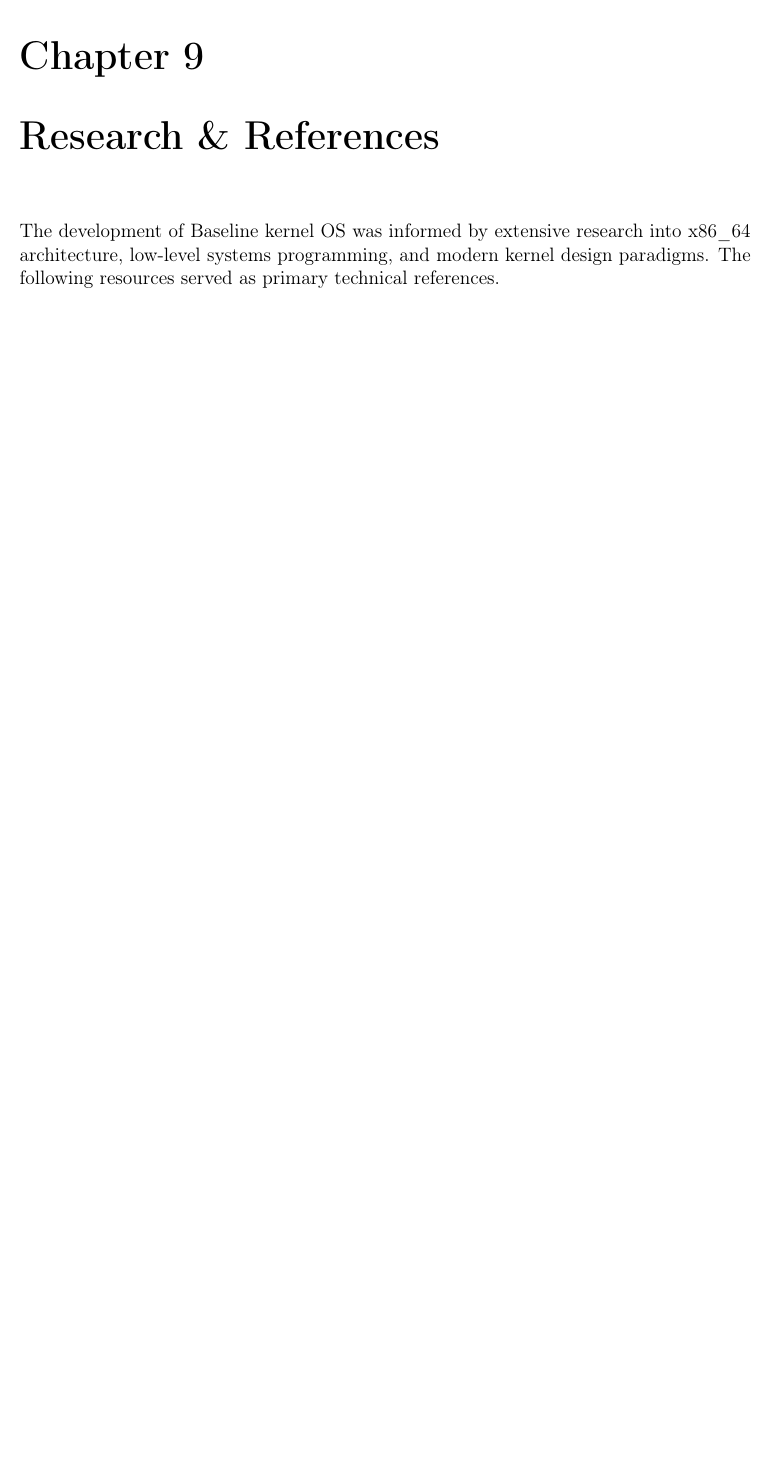
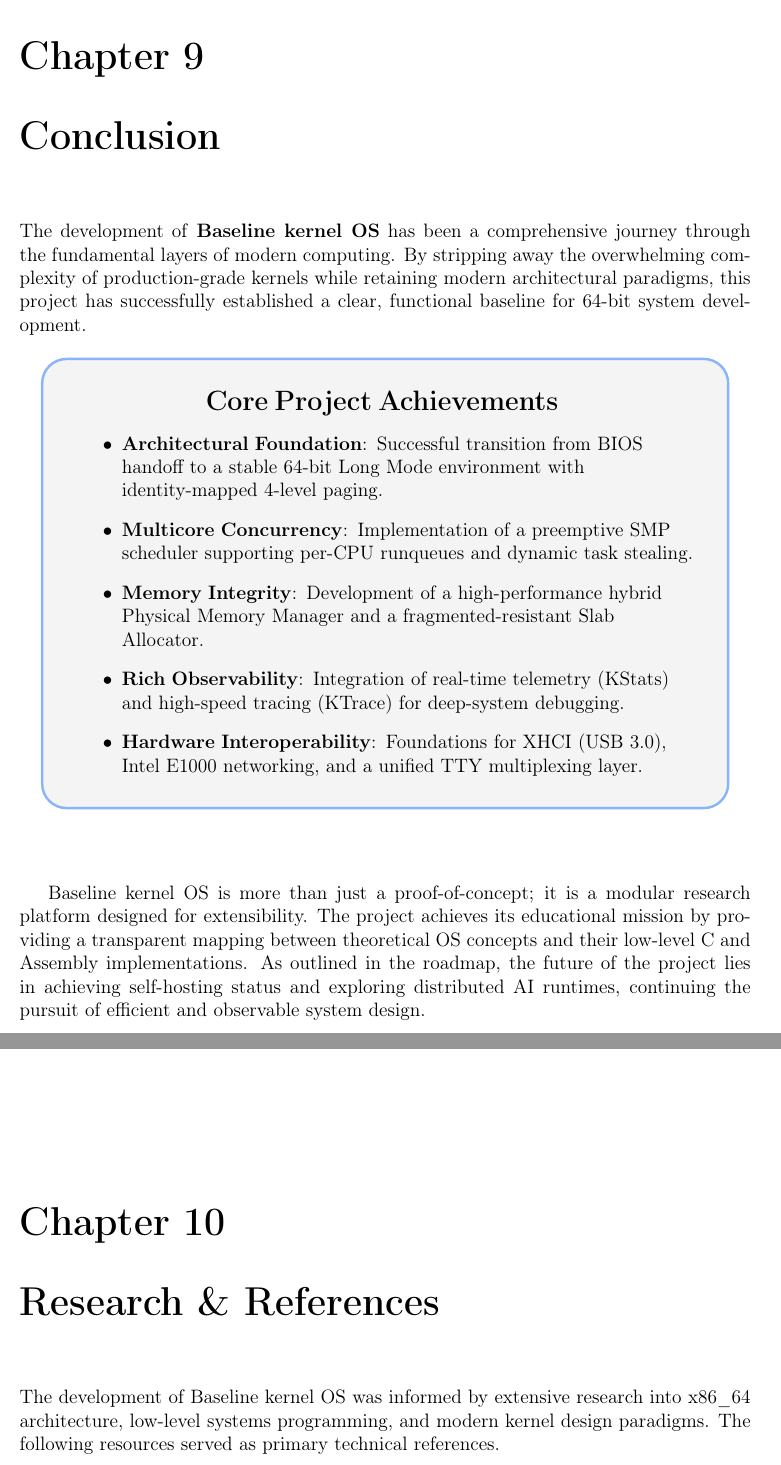
Before and after one commit to UnsettledAverage73/zoho-os, a LaTeX document (documentation.tex): part of page 18 of 19 before the commit and two parts of pages 18 and 19 of 20 after it, the two joined at a grey line, cut so that both start at the same text, the shorter picture padded with empty space. Compiled offline with pdfLaTeX.

Commit message:
docs: add professionally designed conclusion chapter summarizing project success

```diff
--- a/documentation.tex
+++ b/documentation.tex
@@ -535,7 +535,33 @@ test.txt
 
 \newpage
 
-% --- 10. RESEARCH & REFERENCES ---
+% --- 10. CONCLUSION ---
+\chapter{Conclusion}
+The development of \textbf{Baseline kernel OS} has been a comprehensive journey through the fundamental layers of modern computing. By stripping away the overwhelming complexity of production-grade kernels while retaining modern architectural paradigms, this project has successfully established a clear, functional baseline for 64-bit system development.
+
+\begin{center}
+\begin{tikzpicture}
+    \node (box) [draw, fill=zoho-bg!5, rounded corners=15pt, line width=1.5pt, draw=zoho-blue, text width=0.85\textwidth, inner sep=20pt] {
+        \centering \Large \textbf{Core Project Achievements} \vspace{10pt}
+        \normalsize
+        \begin{itemize}
+            \item \textbf{Architectural Foundation}: Successful transition from BIOS handoff to a stable 64-bit Long Mode environment with identity-mapped 4-level paging.
+            \item \textbf{Multicore Concurrency}: Implementation of a preemptive SMP scheduler supporting per-CPU runqueues and dynamic task stealing.
+            \item \textbf{Memory Integrity}: Development of a high-performance hybrid Physical Memory Manager and a fragmented-resistant Slab Allocator.
+            \item \textbf{Rich Observability}: Integration of real-time telemetry (KStats) and high-speed tracing (KTrace) for deep-system debugging.
+            \item \textbf{Hardware Interoperability}: Foundations for XHCI (USB 3.0), Intel E1000 networking, and a unified TTY multiplexing layer.
+        \end{itemize}
+    };
+\end{tikzpicture}
+\end{center}
+
+\vspace{1cm}
+
+Baseline kernel OS is more than just a proof-of-concept; it is a modular research platform designed for extensibility. The project achieves its educational mission by providing a transparent mapping between theoretical OS concepts and their low-level C and Assembly implementations. As outlined in the roadmap, the future of the project lies in achieving self-hosting status and exploring distributed AI runtimes, continuing the pursuit of efficient and observable system design.
+
+\newpage
+
+% --- 11. RESEARCH & REFERENCES ---
 \chapter{Research \& References}
 The development of Baseline kernel OS was informed by extensive research into x86\_64 architecture, low-level systems programming, and modern kernel design paradigms. The following resources served as primary technical references.
 
```
Also changed, not shown: documentation.pdf.
